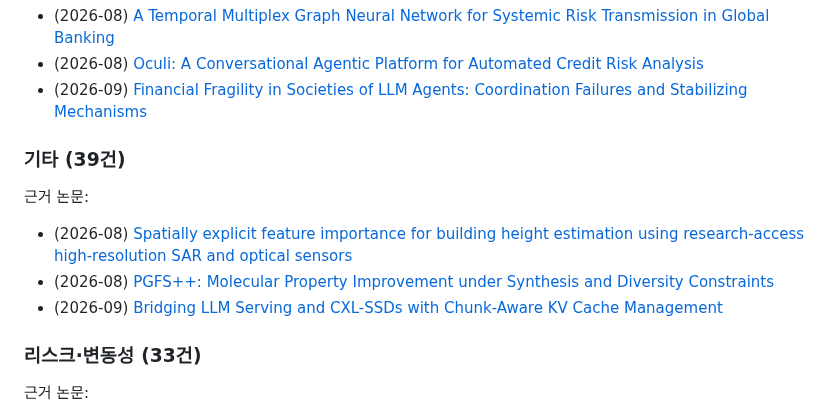
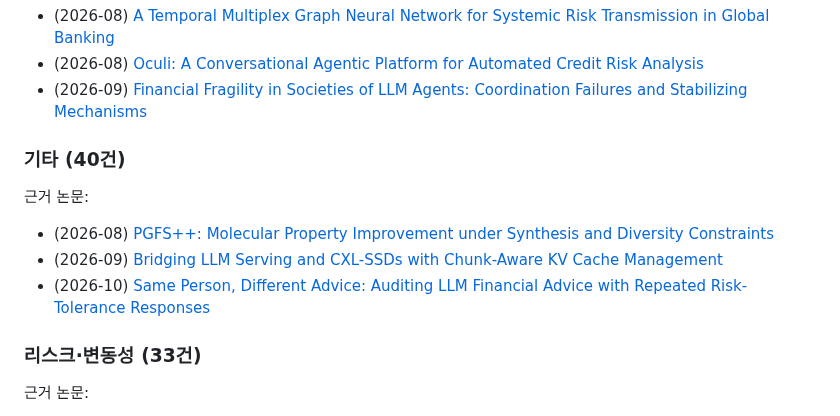
Before and after one commit to marji-kr/team_project_bigdata_26_02, a Markdown page: outputs/reports/trend_report_keyword.md, the part around one of its changes. Rendered like a GitHub page.

```diff
--- a/outputs/reports/trend_report_keyword.md
+++ b/outputs/reports/trend_report_keyword.md
@@ -71,12 +71,12 @@
 - (2026-08) [Oculi: A Conversational Agentic Platform for Automated Credit Risk Analysis](http://arxiv.org/abs/2608.28944v1)
 - (2026-09) [Financial Fragility in Societies of LLM Agents: Coordination Failures and Stabilizing Mechanisms](http://arxiv.org/abs/2609.30940v1)
 
-### 기타 (39건)
+### 기타 (40건)
 
 근거 논문:
-- (2026-08) [Spatially explicit feature importance for building height estimation using research-access high-resolution SAR and optical sensors](http://arxiv.org/abs/2608.17822v1)
 - (2026-08) [PGFS++: Molecular Property Improvement under Synthesis and Diversity Constraints](http://arxiv.org/abs/2608.19121v1)
 - (2026-09) [Bridging LLM Serving and CXL-SSDs with Chunk-Aware KV Cache Management](http://arxiv.org/abs/2609.26828v1)
+- (2026-10) [Same Person, Different Advice: Auditing LLM Financial Advice with Repeated Risk-Tolerance Responses](http://arxiv.org/abs/2610.23060v1)
 
 ### 리스크·변동성 (33건)
 
```
Also changed, not shown: other parts of outputs/reports/trend_report_keyword.md (+25 -25 lines), outputs/figures/method_share.png, outputs/figures/monthly_counts.png, outputs/figures/topic_share.png, 9 other files.
